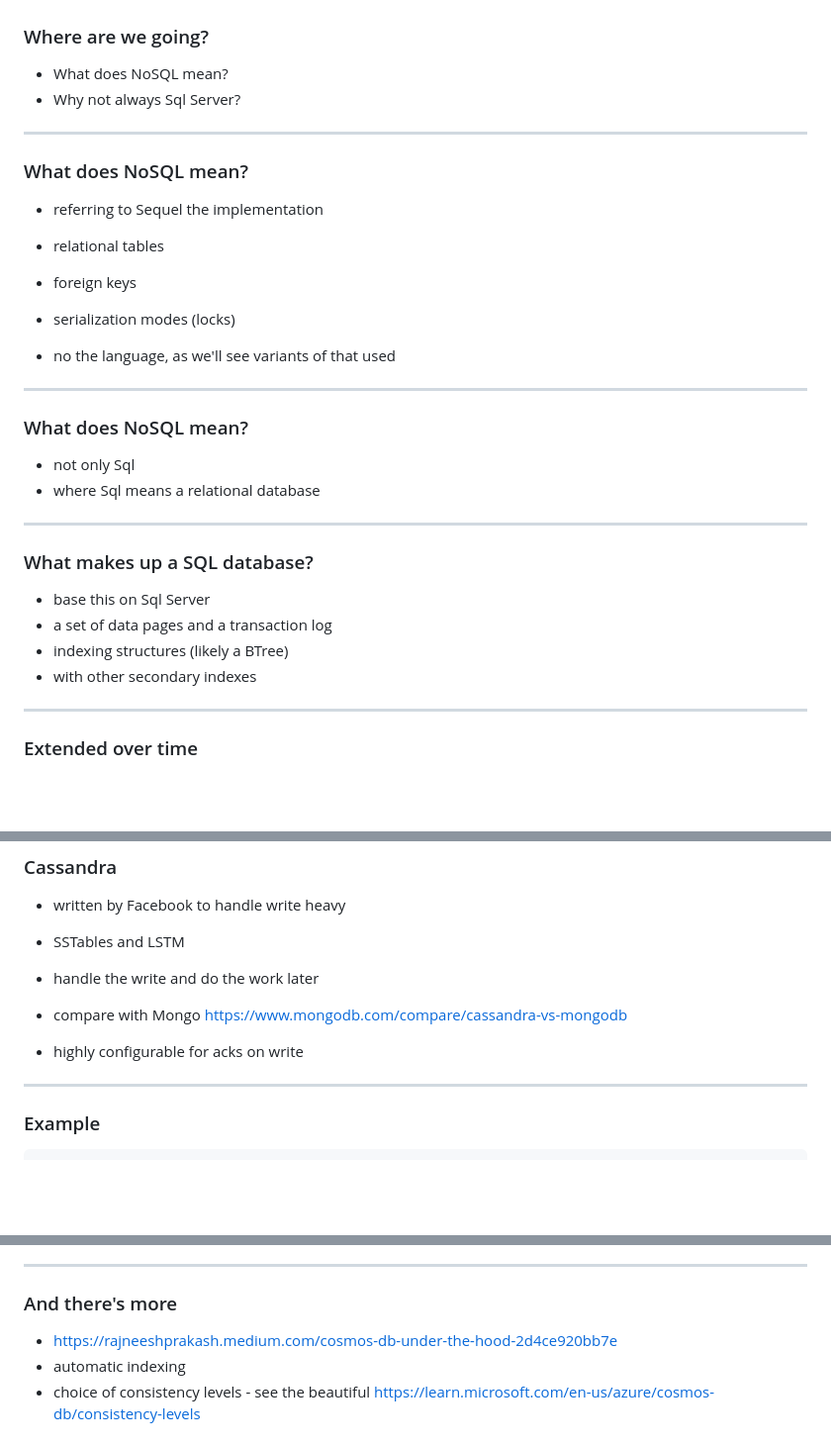
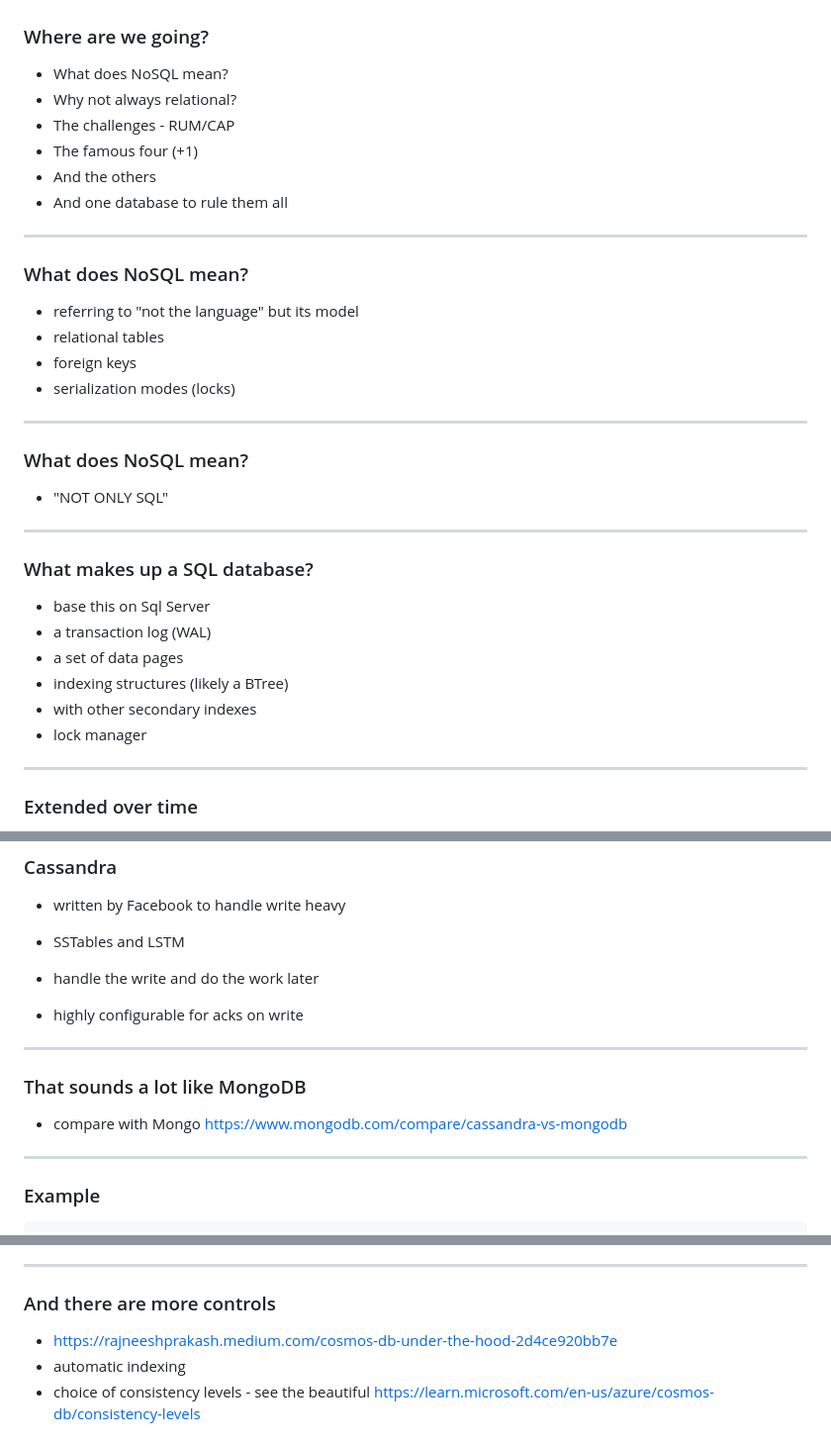
Before and after one commit to clivetong/Talks, a Markdown page: QuickDiveIntoNoSQL/README.md, 3 parts joined by grey strips. Shown at 99% size. Drawn GitHub-style; blank space fills up the shorter version.

Commit message:
First tidy

```diff
--- a/QuickDiveIntoNoSQL/README.md
+++ b/QuickDiveIntoNoSQL/README.md
@@ -19,34 +19,37 @@ This is the start of some slides for Redgate's Level Up conference in June
 ### Where are we going?
 
 - What does NoSQL mean?
-- Why not always Sql Server?
+- Why not always relational?
+- The challenges - RUM/CAP
+- The famous four (+1)
+- And the others
+- And one database to rule them all
 
 ---
 
 ### What does NoSQL mean?
 
-- referring to Sequel the implementation
+- referring to "not the language" but its model
 - relational tables
 - foreign keys
 - serialization modes (locks)
-
-- no the language, as we'll see variants of that used
 
 ---
 
 ### What does NoSQL mean?
 
-- not only Sql
-- where Sql means a relational database
+- "NOT ONLY SQL"
 
 ---
 
 ### What makes up a SQL database?
 
 - base this on Sql Server
-- a set of data pages and a transaction log
+- a transaction log (WAL)
+- a set of data pages
 - indexing structures (likely a BTree)
 - with other secondary indexes
+- lock manager
 
 ---
 
@@ -223,9 +234,13 @@ db.user.find({ age: { "$gt": 200 }})
 - SSTables and LSTM
 - handle the write and do the work later
 
+- highly configurable for acks on write
+
+---
+
+### That sounds a lot like MongoDB
+
 - compare with Mongo https://www.mongodb.com/compare/cassandra-vs-mongodb
-
-- highly configurable for acks on write
 
 ---
 
@@ -321,7 +337,7 @@ https://docs.timescale.com/getting-started/latest/
 - Gremlin graph - https://docs.janusgraph.org/getting-started/gremlin/ https://kelvinlawrence.net/book/Gremlin-Graph-Guide.html#gremlinandsql
 ---
 
-### And there's more
+### And there are more controls
 
 - https://rajneeshprakash.medium.com/cosmos-db-under-the-hood-2d4ce920bb7e
 - automatic indexing
```
Also changed, not shown: other parts of QuickDiveIntoNoSQL/README.md (+9 -0 lines).
